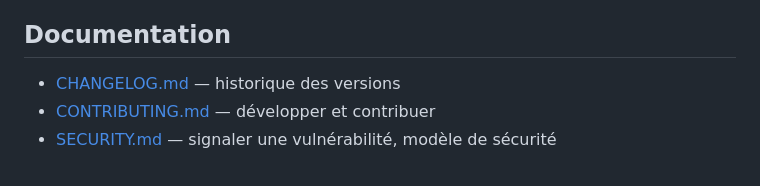
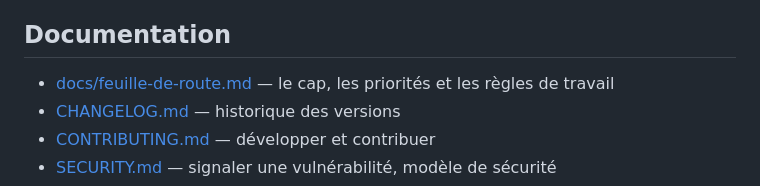
Before and after one commit to AdrienAvalon/avash, a Markdown page: README.md, the part around the change. GitHub-like rendering.

```diff
--- a/README.md
+++ b/README.md
@@ -112,6 +112,7 @@ communique par WebSocket binaire local. Détails dans
 
 ## Documentation
 
+- [docs/feuille-de-route.md](docs/feuille-de-route.md) — le cap, les priorités et les règles de travail
 - [CHANGELOG.md](CHANGELOG.md) — historique des versions
 - [CONTRIBUTING.md](CONTRIBUTING.md) — développer et contribuer
 - [SECURITY.md](SECURITY.md) — signaler une vulnérabilité, modèle de sécurité
```
Also changed, not shown: docs/feuille-de-route.md (added, +189 -0 lines).
